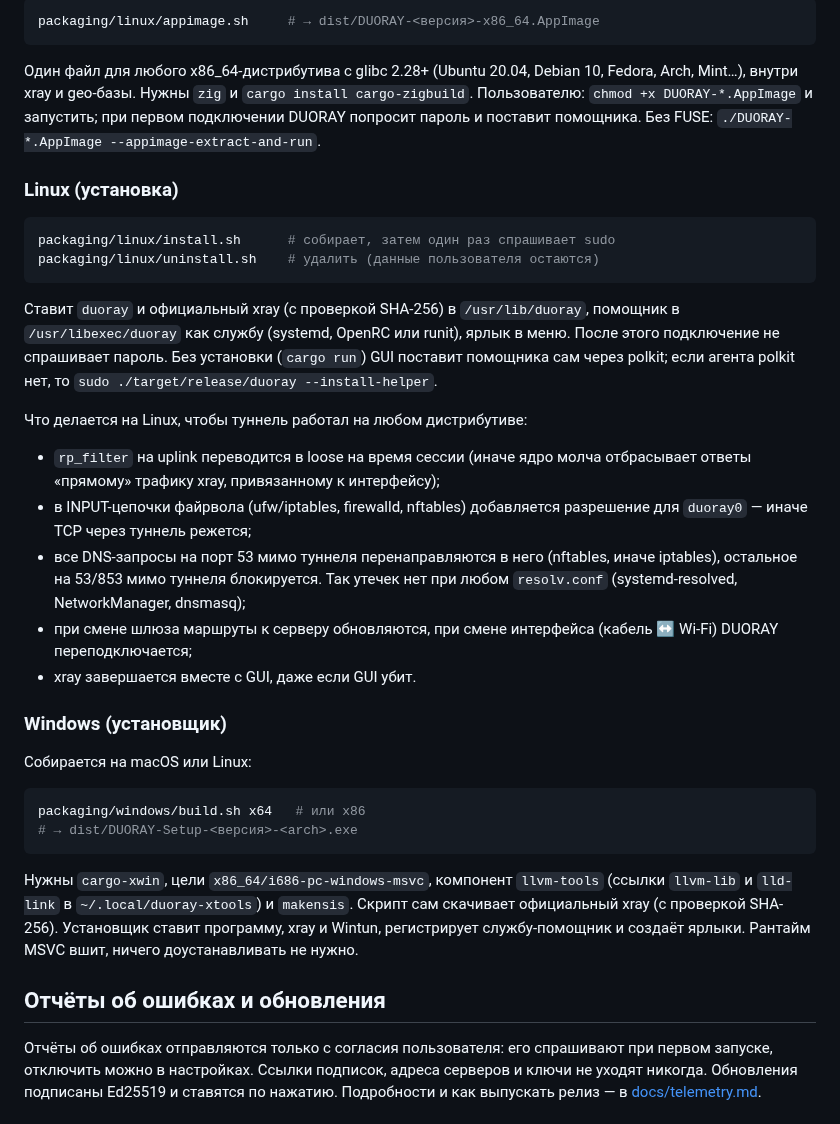
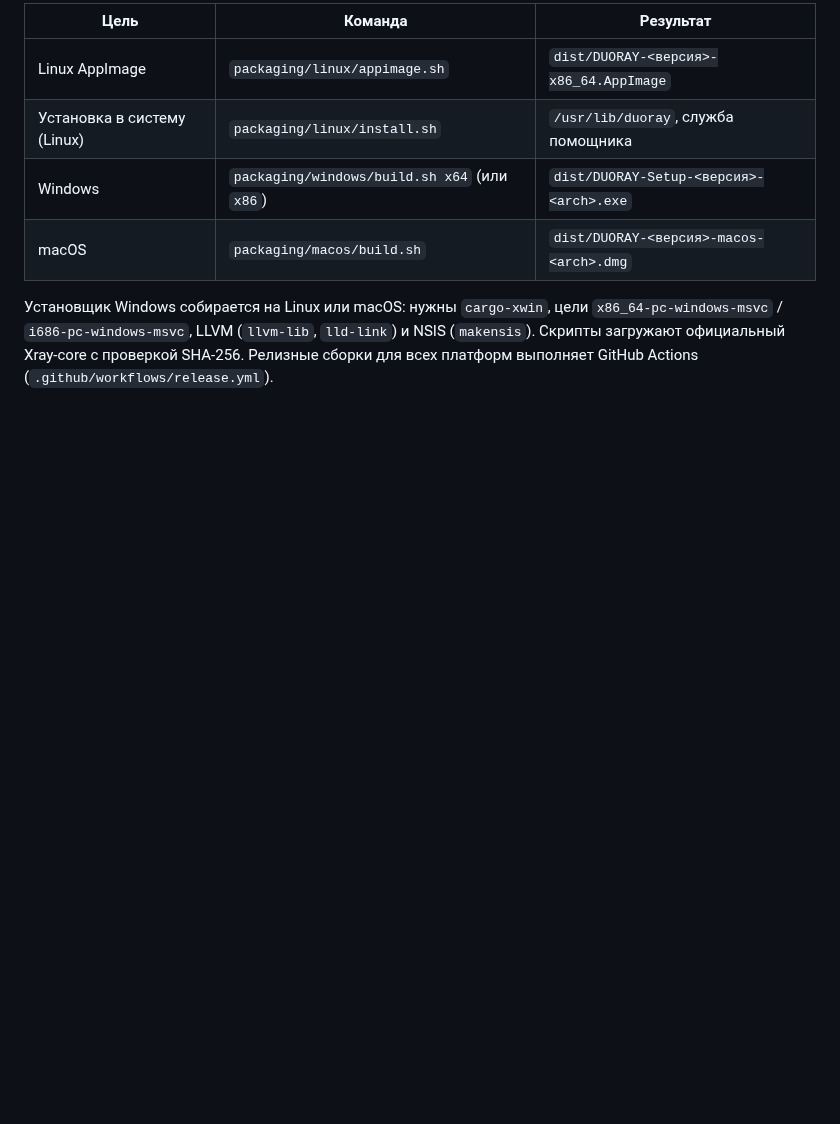
Before and after one commit to m-a-prod/DUORAY, a Markdown page: README.md, the part around one of its changes. Drawn GitHub-style; folded sections open; blank space fills up the shorter version.

````diff
--- a/README.md
+++ b/README.md
@@ -104,59 +160,14 @@ cargo run --release -p duoray-gui
 
-```sh
-packaging/linux/appimage.sh     # → dist/DUORAY-<версия>-x86_64.AppImage
-```
+| Цель | Команда | Результат |
+|---|---|---|
+| Linux AppImage | `packaging/linux/appimage.sh` | `dist/DUORAY-<версия>-x86_64.AppImage` |
+| Установка в систему (Linux) | `packaging/linux/install.sh` | `/usr/lib/duoray`, служба помощника |
+| Windows | `packaging/windows/build.sh x64` (или `x86`) | `dist/DUORAY-Setup-<версия>-<arch>.exe` |
+| macOS | `packaging/macos/build.sh` | `dist/DUORAY-<версия>-macos-<arch>.dmg` |
 
-Один файл для любого x86_64-дистрибутива с glibc 2.28+ (Ubuntu 20.04,
-Debian 10, Fedora, Arch, Mint…), внутри xray и geo-базы. Нужны `zig` и
-`cargo install cargo-zigbuild`. Пользователю: `chmod +x DUORAY-*.AppImage`
-и запустить; при первом подключении DUORAY попросит пароль и поставит
-помощника. Без FUSE: `./DUORAY-*.AppImage --appimage-extract-and-run`.
+Установщик Windows собирается на Linux или macOS: нужны `cargo-xwin`, цели
+`x86_64-pc-windows-msvc` / `i686-pc-windows-msvc`, LLVM (`llvm-lib`, `lld-link`)
+и NSIS (`makensis`). Скрипты загружают официальный Xray-core с проверкой SHA-256.
+Релизные сборки для всех платформ выполняет GitHub Actions
+(`.github/workflows/release.yml`).
 
-### Linux (установка)
-
-```sh
-packaging/linux/install.sh      # собирает, затем один раз спрашивает sudo
-packaging/linux/uninstall.sh    # удалить (данные пользователя остаются)
-```
-
-Ставит `duoray` и официальный xray (с проверкой SHA-256) в `/usr/lib/duoray`,
-помощник в `/usr/libexec/duoray` как службу (systemd, OpenRC или runit),
-ярлык в меню. После этого подключение не спрашивает пароль. Без установки
-(`cargo run`) GUI поставит помощника сам через polkit; если агента polkit нет,
-то `sudo ./target/release/duoray --install-helper`.
-
-Что делается на Linux, чтобы туннель работал на любом дистрибутиве:
-
-- `rp_filter` на uplink переводится в loose на время сессии (иначе ядро
-  молча отбрасывает ответы «прямому» трафику xray, привязанному к интерфейсу);
-- в INPUT-цепочки файрвола (ufw/iptables, firewalld, nftables) добавляется
-  разрешение для `duoray0` — иначе TCP через туннель режется;
-- все DNS-запросы на порт 53 мимо туннеля перенаправляются в него (nftables,
-  иначе iptables), остальное на 53/853 мимо туннеля блокируется. Так утечек
-  нет при любом `resolv.conf` (systemd-resolved, NetworkManager, dnsmasq);
-- при смене шлюза маршруты к серверу обновляются, при смене интерфейса
-  (кабель ↔ Wi‑Fi) DUORAY переподключается;
-- xray завершается вместе с GUI, даже если GUI убит.
-
-### Windows (установщик)
-
-Собирается на macOS или Linux:
-
-```sh
-packaging/windows/build.sh x64   # или x86
-# → dist/DUORAY-Setup-<версия>-<arch>.exe
-```
-
-Нужны `cargo-xwin`, цели `x86_64/i686-pc-windows-msvc`, компонент
-`llvm-tools` (ссылки `llvm-lib` и `lld-link` в `~/.local/duoray-xtools`) и
-`makensis`. Скрипт сам скачивает официальный xray (с проверкой SHA-256).
-Установщик ставит программу, xray и Wintun, регистрирует службу-помощник и
-создаёт ярлыки. Рантайм MSVC вшит, ничего доустанавливать не нужно.
-
-## Отчёты об ошибках и обновления
-
-Отчёты об ошибках отправляются только с согласия пользователя: его спрашивают при
-первом запуске, отключить можно в настройках. Ссылки подписок, адреса серверов
-и ключи не уходят никогда. Обновления подписаны Ed25519 и ставятся по нажатию.
-Подробности и как выпускать релиз — в [docs/telemetry.md](docs/telemetry.md).
-
````
Also changed, not shown: other parts of README.md (+136 -109 lines), docs/images/banner.png (added), docs/images/screenshot.png (added).
